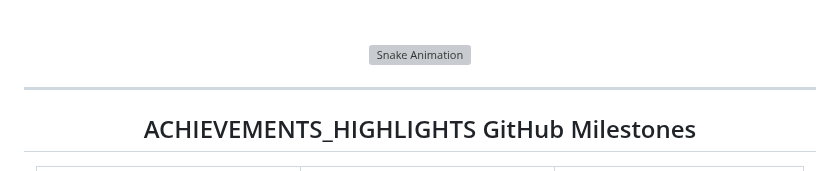
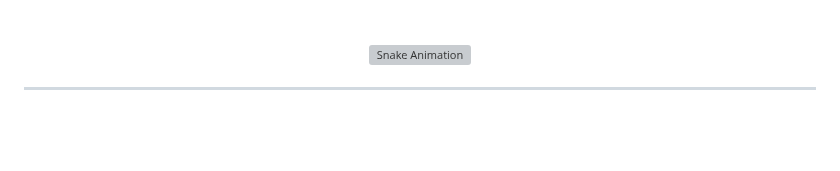
Before and after one commit to RichieDatalyst/RichieDatalyst, a Markdown page: Readme.md, the part around one of its changes. Rendered like a GitHub page; blank space fills up the shorter version; grey boxes are pictures that could not be loaded.

```diff
--- a/Readme.md
+++ b/Readme.md
@@ -96,5 +96,4 @@
 
 <div align="center">
 
-## ACHIEVEMENTS_HIGHLIGHTS GitHub Milestones
 
```
Also changed, not shown: other parts of Readme.md (+0 -61 lines).
